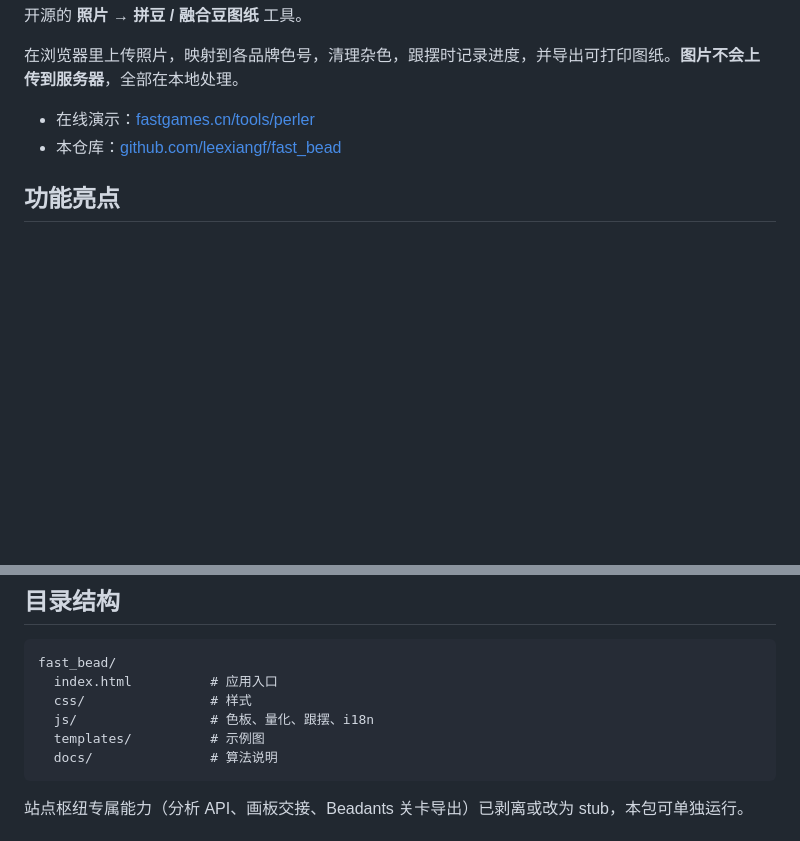
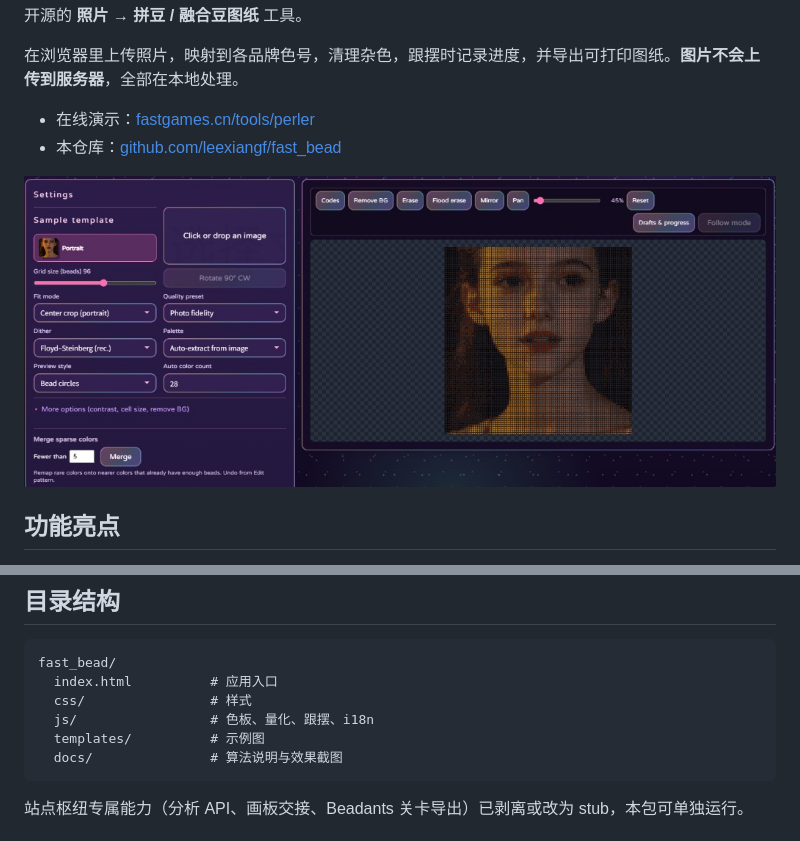
Before and after one commit to leexiangf/fast_bead, a Markdown page: README.zh-CN.md, 2 parts joined by grey strips. Rendered like a GitHub page; pictures changed too: docs/images/screenshot.png (added); blank space fills up the shorter version.

Commit message:
Add product screenshot to README.

````diff
--- a/README.zh-CN.md
+++ b/README.zh-CN.md
@@ -8,6 +8,8 @@
 
 - 在线演示：[fastgames.cn/tools/perler](https://fastgames.cn/tools/perler/)
 - 本仓库：[github.com/leexiangf/fast_bead](https://github.com/leexiangf/fast_bead)
+
+![Fast Bead 效果图：照片转拼豆图纸](./docs/images/screenshot.png)
 
 ## 功能亮点
 
@@ -42,7 +44,7 @@ fast_bead/
   css/                # 样式
   js/                 # 色板、量化、跟摆、i18n
   templates/          # 示例图
-  docs/               # 算法说明
+  docs/               # 算法说明与效果截图
 ```
 
 站点枢纽专属能力（分析 API、画板交接、Beadants 关卡导出）已剥离或改为 stub，本包可单独运行。
````
Also changed, not shown: README.md (+3 -1 lines).
